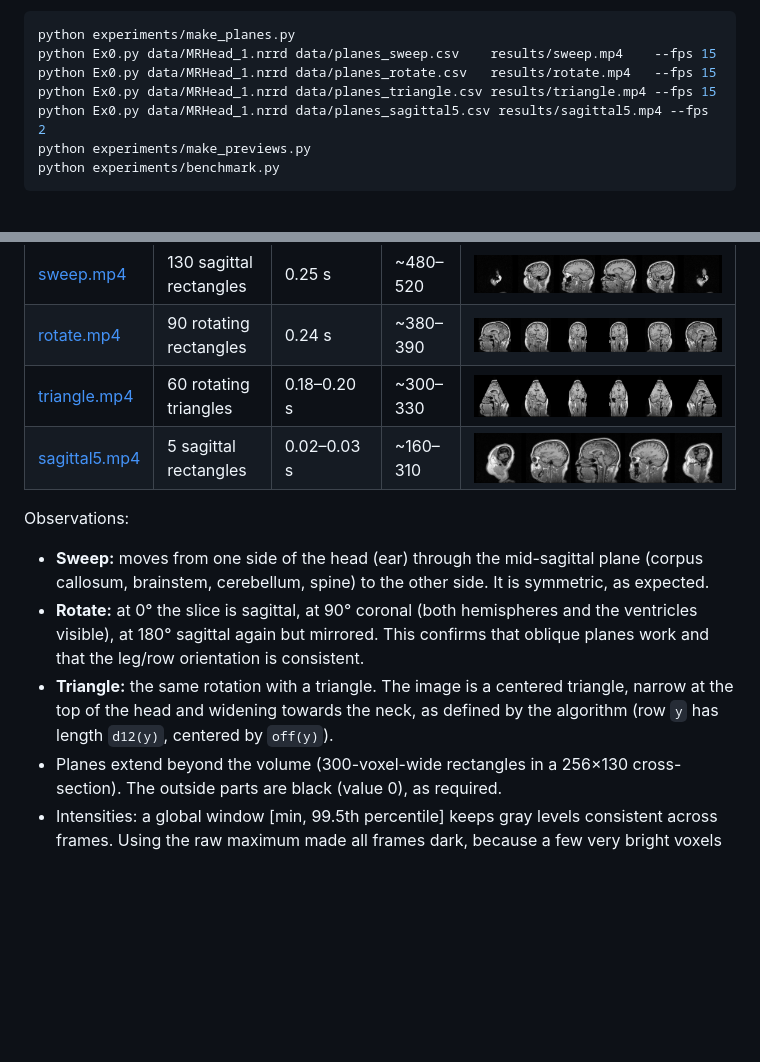
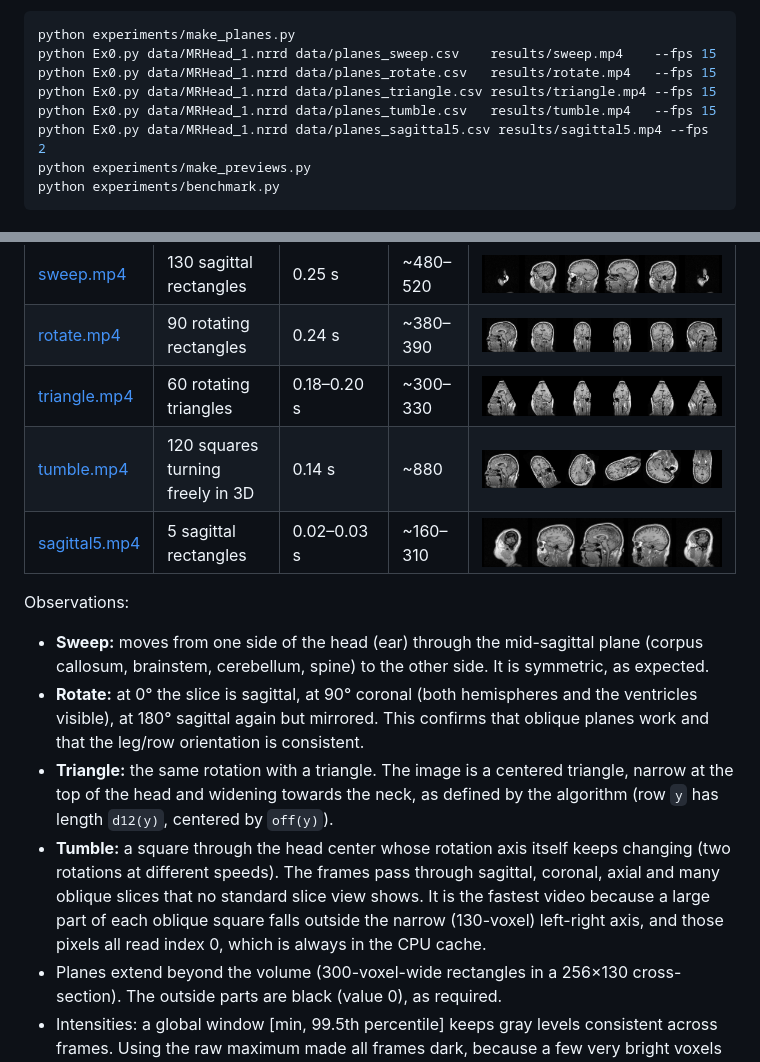
Before and after one commit to shiral2571-alt/SoftwareEngineering_Ex1, a Markdown page: docs/EXPERIMENT.md, 2 parts joined by grey strips. GitHub-like rendering; pictures changed too: results/tumble_preview.png (added); blank space fills up the shorter version.

Commit message:
Add tumble video to the experiment results
Co-Authored-By: Claude Opus 5.5 <noreply@anthropic.com>

```diff
--- a/docs/EXPERIMENT.md
+++ b/docs/EXPERIMENT.md
@@ -18,6 +18,7 @@ python experiments/make_planes.py
 python Ex0.py data/MRHead_1.nrrd data/planes_sweep.csv    results/sweep.mp4    --fps 15
 python Ex0.py data/MRHead_1.nrrd data/planes_rotate.csv   results/rotate.mp4   --fps 15
 python Ex0.py data/MRHead_1.nrrd data/planes_triangle.csv results/triangle.mp4 --fps 15
+python Ex0.py data/MRHead_1.nrrd data/planes_tumble.csv   results/tumble.mp4   --fps 15
 python Ex0.py data/MRHead_1.nrrd data/planes_sagittal5.csv results/sagittal5.mp4 --fps 2
 python experiments/make_previews.py
 python experiments/benchmark.py
@@ -30,6 +31,7 @@ python experiments/benchmark.py
 | [sweep.mp4](../results/sweep.mp4) | 130 sagittal rectangles | 0.25 s | ~480–520 | ![](../results/sweep_preview.png) |
 | [rotate.mp4](../results/rotate.mp4) | 90 rotating rectangles | 0.24 s | ~380–390 | ![](../results/rotate_preview.png) |
 | [triangle.mp4](../results/triangle.mp4) | 60 rotating triangles | 0.18–0.20 s | ~300–330 | ![](../results/triangle_preview.png) |
+| [tumble.mp4](../results/tumble.mp4) | 120 squares turning freely in 3D | 0.14 s | ~880 | ![](../results/tumble_preview.png) |
 | [sagittal5.mp4](../results/sagittal5.mp4) | 5 sagittal rectangles | 0.02–0.03 s | ~160–310 | ![](../results/sagittal5_preview.png) |
 
 Observations:
@@ -42,6 +44,11 @@ Observations:
 * **Triangle:** the same rotation with a triangle. The image is a centered triangle, narrow at
   the top of the head and widening towards the neck, as defined by the algorithm (row `y`
   has length `d12(y)`, centered by `off(y)`).
+* **Tumble:** a square through the head center whose rotation axis itself keeps changing
+  (two rotations at different speeds). The frames pass through sagittal, coronal, axial and
+  many oblique slices that no standard slice view shows. It is the fastest video because a
+  large part of each oblique square falls outside the narrow (130-voxel) left-right axis,
+  and those pixels all read index 0, which is always in the CPU cache.
 * Planes extend beyond the volume (300-voxel-wide rectangles in a 256×130 cross-section).
   The outside parts are black (value 0), as required.
 * Intensities: a global window [min, 99.5th percentile] keeps gray levels consistent across
```
Also changed, not shown: 1 other file.
